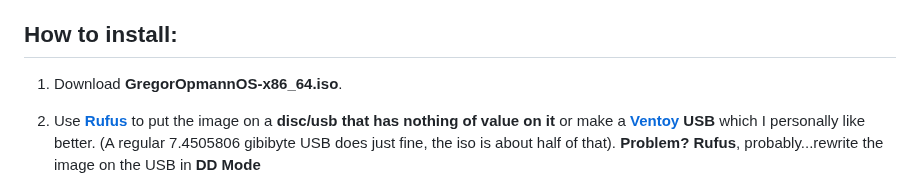
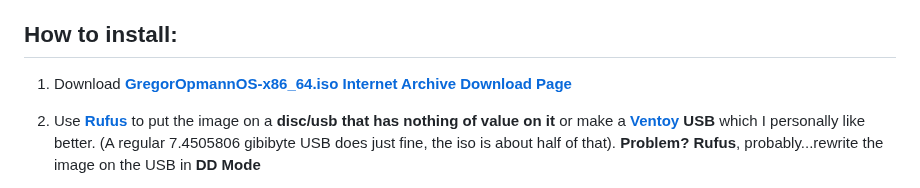
Before and after one commit to gregoropmann/GregorOpmannOS, a Markdown page: README.md, the part around the change. GitHub-like rendering.

Commit message:
Add link to GregorOpmannOS ISO download page

```diff
--- a/README.md
+++ b/README.md
@@ -145,7 +145,7 @@ chromium
 
 ## How to install:
 
-1. Download **GregorOpmannOS-x86_64.iso**.
+1. Download [**GregorOpmannOS-x86_64.iso Internet Archive Download Page**]()
 2. Use [**Rufus**](https://rufus.ie/downloads/) to put the image on a **disc/usb that has nothing of value on it** or make a [**Ventoy**](https://www.ventoy.net/en/download.html) **USB** which I personally like better. (A regular 7.4505806 gibibyte USB does just fine, the iso is about half of that). **Problem? Rufus**, probably...rewrite the image on the USB in **DD Mode**
 3. Enter **BIOS** with your PC's BIOS key.
 4. Set **Secure Boot** to Off/**Disabled**, as this image is **not Microsoft signed**.
```
